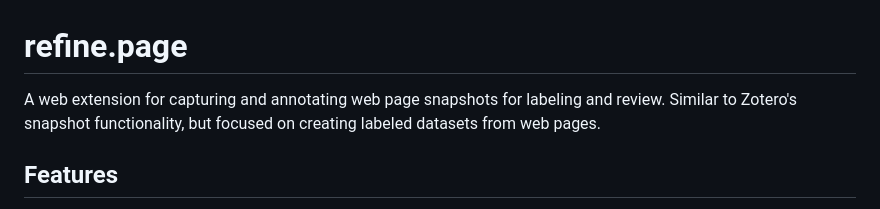
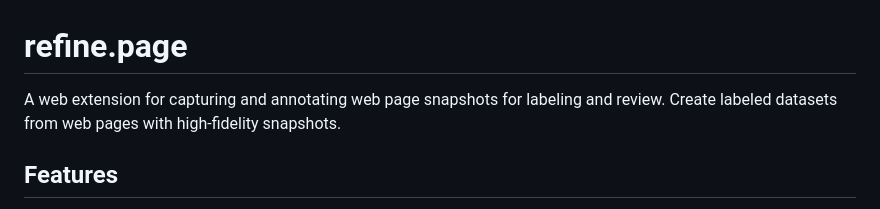
Before and after one commit to jonathanKingston/refine-page-extension, a Markdown page: README.md, the part around the change. GitHub-like rendering.

```diff
--- a/README.md
+++ b/README.md
@@ -1,6 +1,7 @@
 # refine.page
 
-A web extension for capturing and annotating web page snapshots for labeling and review. Similar to Zotero's snapshot functionality, but focused on creating labeled datasets from web pages.
+A web extension for capturing and annotating web page snapshots for labeling and review. Create labeled datasets from web pages with high-fidelity snapshots.
+
 
 ## Features
 
```
